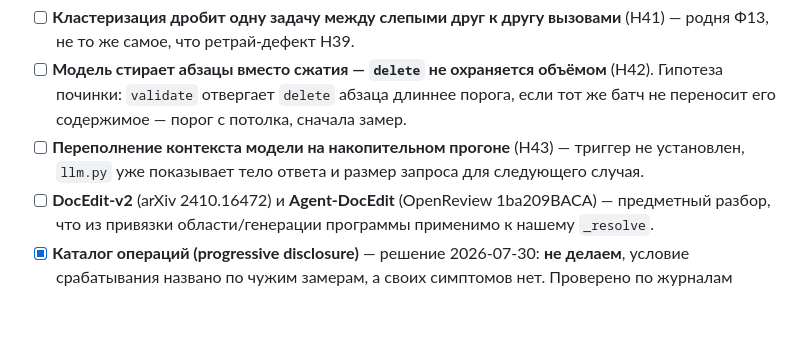
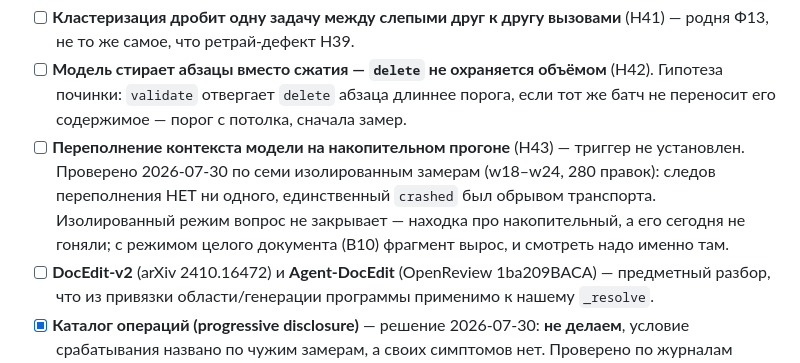
Before and after one commit to artemius125/docx-editor, a Markdown page: BUILD_PLAN.md, the part around the change. Rendered like a GitHub page; blank space fills up the shorter version.

Commit message:
Н43: в семи изолированных замерах следов переполнения контекста нет — вопрос остаётся за накопительным прогоном

```diff
--- a/BUILD_PLAN.md
+++ b/BUILD_PLAN.md
@@ -336,8 +336,12 @@
       абзаца длиннее порога, если тот же батч не переносит его содержимое —
       порог с потолка, сначала замер.
 - [ ] **Переполнение контекста модели на накопительном прогоне** (Н43) —
-      триггер не установлен, `llm.py` уже показывает тело ответа и размер
-      запроса для следующего случая.
+      триггер не установлен. Проверено 2026-07-30 по семи изолированным
+      замерам (w18–w24, 280 правок): следов переполнения НЕТ ни одного,
+      единственный `crashed` был обрывом транспорта. Изолированный режим
+      вопрос не закрывает — находка про накопительный, а его сегодня не
+      гоняли; с режимом целого документа (В10) фрагмент вырос, и смотреть
+      надо именно там.
 - [ ] **DocEdit-v2** (arXiv 2410.16472) и **Agent-DocEdit** (OpenReview
       1ba209BACA) — предметный разбор, что из привязки области/генерации
       программы применимо к нашему `_resolve`.
```
